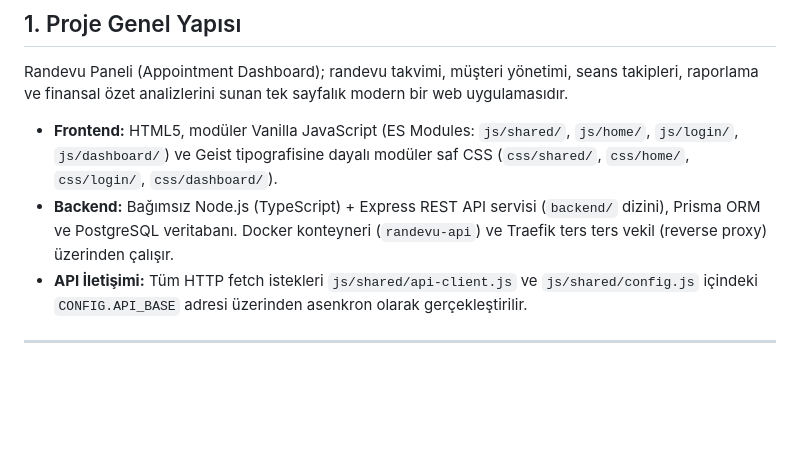
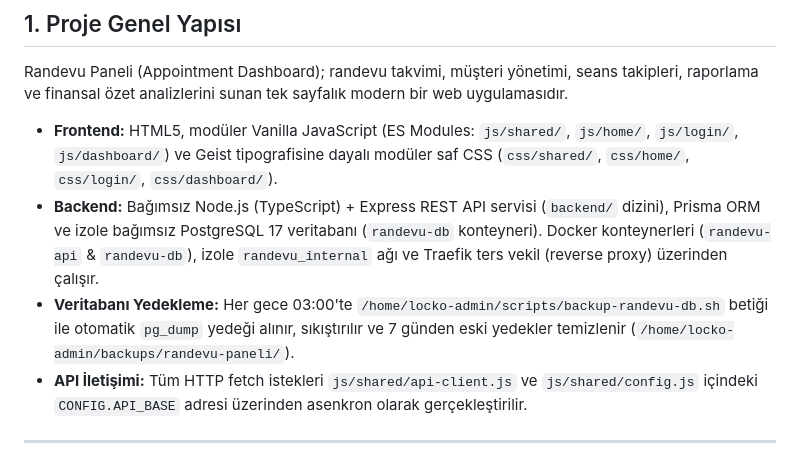
Before and after one commit to locko6634-mustafa/Dashboard, a Markdown page: AGENTS.md, the part around the change. Rendered like a GitHub page; blank space fills up the shorter version.

Commit message:
docs: bagimsiz randevu-db ve otomatik cron yedekleme mimarisi dokumante edildi

```diff
--- a/AGENTS.md
+++ b/AGENTS.md
@@ -7,7 +7,8 @@ Bu dosya, Randevu Paneli projesinde çalışmaya başlamadan önce okunması ger
 ## 1. Proje Genel Yapısı
 Randevu Paneli (Appointment Dashboard); randevu takvimi, müşteri yönetimi, seans takipleri, raporlama ve finansal özet analizlerini sunan tek sayfalık modern bir web uygulamasıdır.
 * **Frontend:** HTML5, modüler Vanilla JavaScript (ES Modules: `js/shared/`, `js/home/`, `js/login/`, `js/dashboard/`) ve Geist tipografisine dayalı modüler saf CSS (`css/shared/`, `css/home/`, `css/login/`, `css/dashboard/`).
-* **Backend:** Bağımsız Node.js (TypeScript) + Express REST API servisi (`backend/` dizini), Prisma ORM ve PostgreSQL veritabanı. Docker konteyneri (`randevu-api`) ve Traefik ters ters vekil (reverse proxy) üzerinden çalışır.
+* **Backend:** Bağımsız Node.js (TypeScript) + Express REST API servisi (`backend/` dizini), Prisma ORM ve izole bağımsız PostgreSQL 17 veritabanı (`randevu-db` konteyneri). Docker konteynerleri (`randevu-api` & `randevu-db`), izole `randevu_internal` ağı ve Traefik ters vekil (reverse proxy) üzerinden çalışır.
+* **Veritabanı Yedekleme:** Her gece 03:00'te `/home/locko-admin/scripts/backup-randevu-db.sh` betiği ile otomatik `pg_dump` yedeği alınır, sıkıştırılır ve 7 günden eski yedekler temizlenir (`/home/locko-admin/backups/randevu-paneli/`).
 * **API İletişimi:** Tüm HTTP fetch istekleri `js/shared/api-client.js` ve `js/shared/config.js` içindeki `CONFIG.API_BASE` adresi üzerinden asenkron olarak gerçekleştirilir.
 
 ---
```
